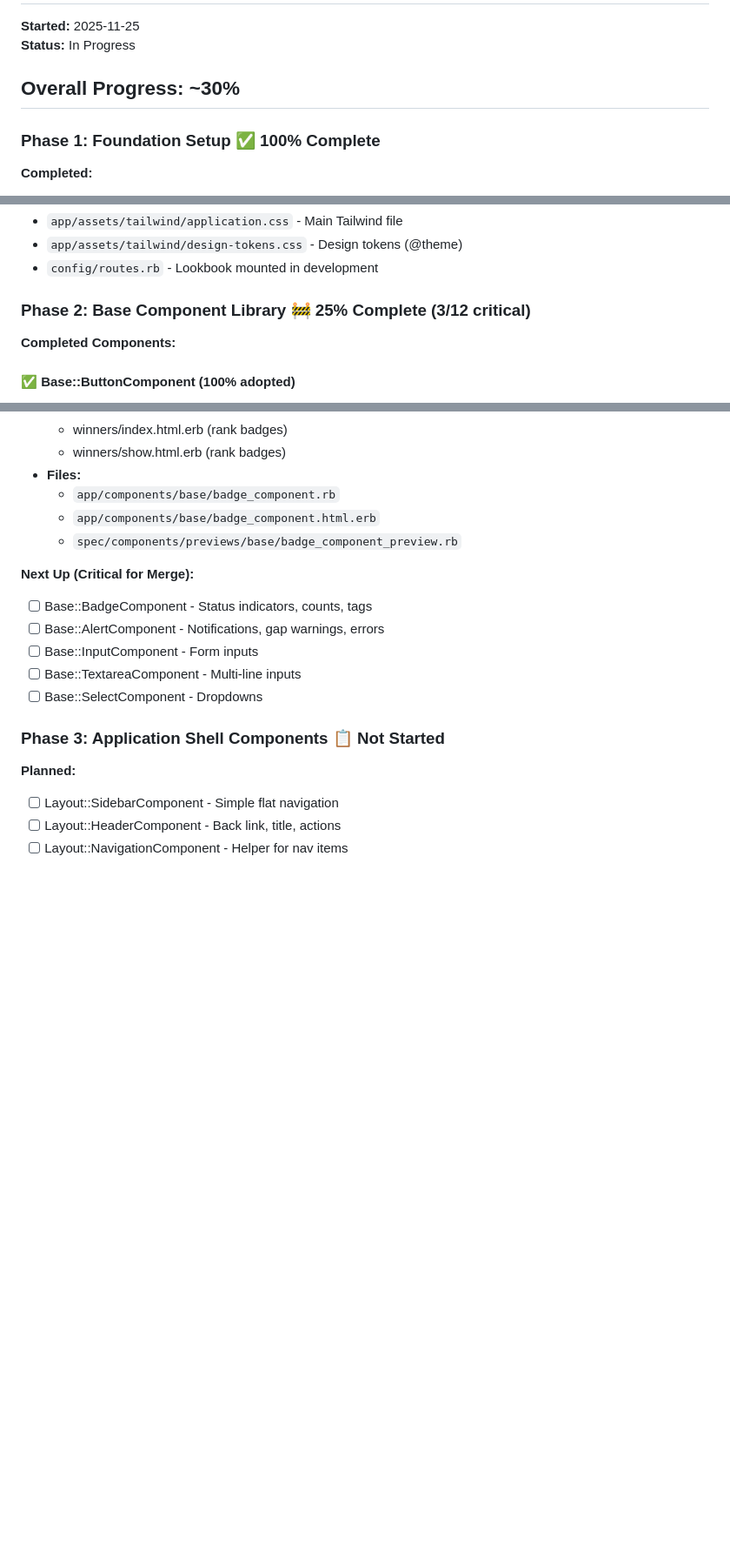
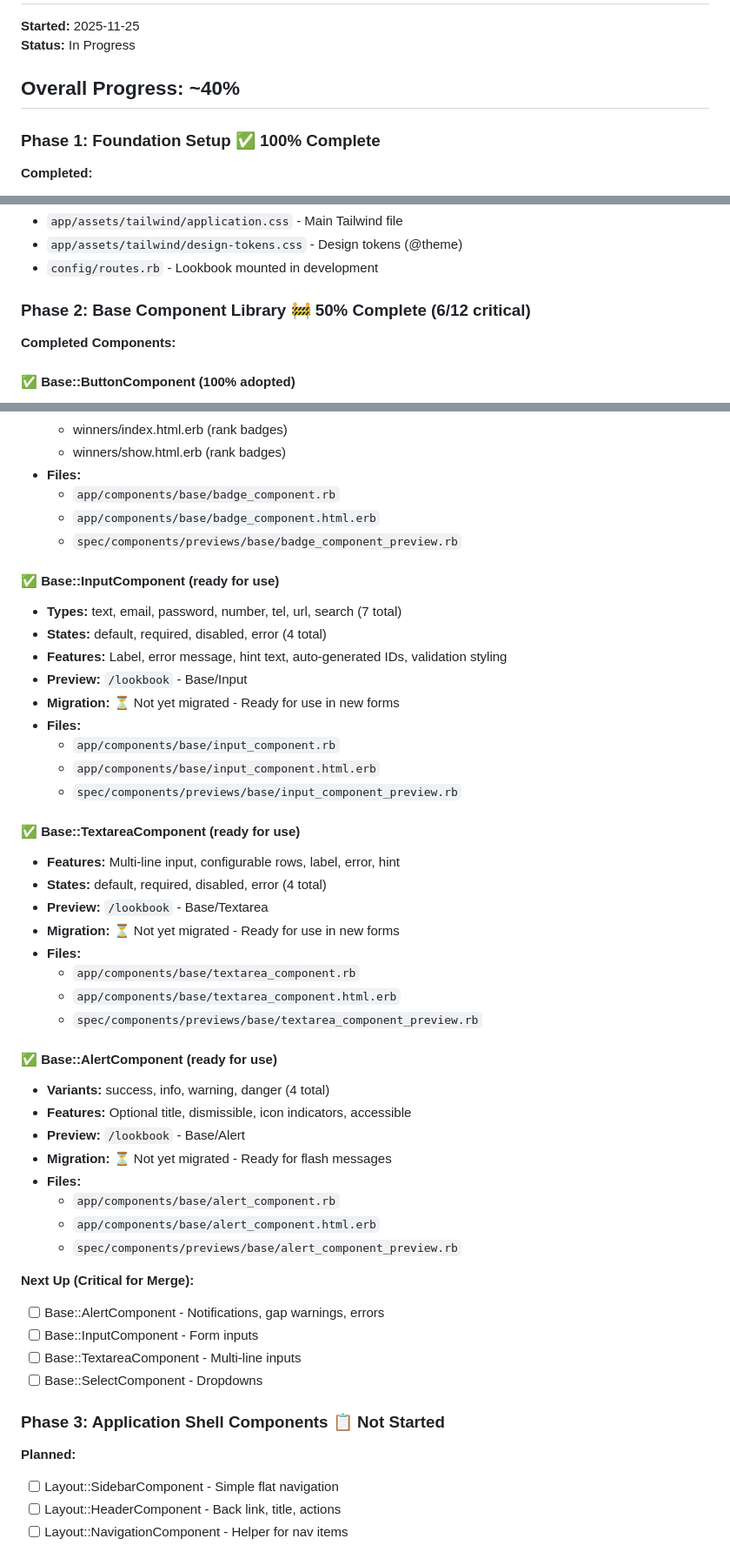
Before and after one commit to timlawrenz/turbo-carnival, a Markdown page: docs/design-system/progress.md, 3 parts joined by grey strips. Shown at 87% size. Rendered like a GitHub page; blank space fills up the shorter version.

Commit message:
Update design system progress: 40% complete, 6/12 components
Progress update:
- Overall: 30% → 40% complete
- Phase 2: 25% → 50% complete (6/12 critical components)

New components added:
- ✅ Base::InputComponent (7 input types, 4 states)
- ✅ Base::TextareaComponent (multi-line input, configurable)
- ✅ Base::AlertComponent (4 variants, dismissible)

Component status:
- 3 components: 100% adopted (Button, Card, Badge)
- 3 components: Ready for use (Input, Textarea, Alert)
- 6 components: Remaining

All new components have:
- Full Lookbook previews
- Accessible markup
- Error/validation states
- Dark mode optimized

```diff
--- a/docs/design-system/progress.md
+++ b/docs/design-system/progress.md
@@ -3,7 +3,7 @@
 **Started:** 2025-11-25
 **Status:** In Progress
 
-## Overall Progress: ~30%
+## Overall Progress: ~40%
 
 ### Phase 1: Foundation Setup ✅ 100% Complete
 
@@ -19,7 +19,7 @@
 - `app/assets/tailwind/design-tokens.css` - Design tokens (@theme)
 - `config/routes.rb` - Lookbook mounted in development
 
-### Phase 2: Base Component Library 🚧 25% Complete (3/12 critical)
+### Phase 2: Base Component Library 🚧 50% Complete (6/12 critical)
 
 **Completed Components:**
 
@@ -62,8 +62,38 @@
   - `app/components/base/badge_component.html.erb`
   - `spec/components/previews/base/badge_component_preview.rb`
 
+#### ✅ Base::InputComponent (ready for use)
+- **Types:** text, email, password, number, tel, url, search (7 total)
+- **States:** default, required, disabled, error (4 total)
+- **Features:** Label, error message, hint text, auto-generated IDs, validation styling
+- **Preview:** `/lookbook` - Base/Input
+- **Migration:** ⏳ Not yet migrated - Ready for use in new forms
+- **Files:**
+  - `app/components/base/input_component.rb`
+  - `app/components/base/input_component.html.erb`
+  - `spec/components/previews/base/input_component_preview.rb`
+
+#### ✅ Base::TextareaComponent (ready for use)
+- **Features:** Multi-line input, configurable rows, label, error, hint
+- **States:** default, required, disabled, error (4 total)
+- **Preview:** `/lookbook` - Base/Textarea
+- **Migration:** ⏳ Not yet migrated - Ready for use in new forms
+- **Files:**
+  - `app/components/base/textarea_component.rb`
+  - `app/components/base/textarea_component.html.erb`
+  - `spec/components/previews/base/textarea_component_preview.rb`
+
+#### ✅ Base::AlertComponent (ready for use)
+- **Variants:** success, info, warning, danger (4 total)
+- **Features:** Optional title, dismissible, icon indicators, accessible
+- **Preview:** `/lookbook` - Base/Alert
+- **Migration:** ⏳ Not yet migrated - Ready for flash messages
+- **Files:**
+  - `app/components/base/alert_component.rb`
+  - `app/components/base/alert_component.html.erb`
+  - `spec/components/previews/base/alert_component_preview.rb`
+
 **Next Up (Critical for Merge):**
-- [ ] Base::BadgeComponent - Status indicators, counts, tags
 - [ ] Base::AlertComponent - Notifications, gap warnings, errors
 - [ ] Base::InputComponent - Form inputs
 - [ ] Base::TextareaComponent - Multi-line inputs
```
